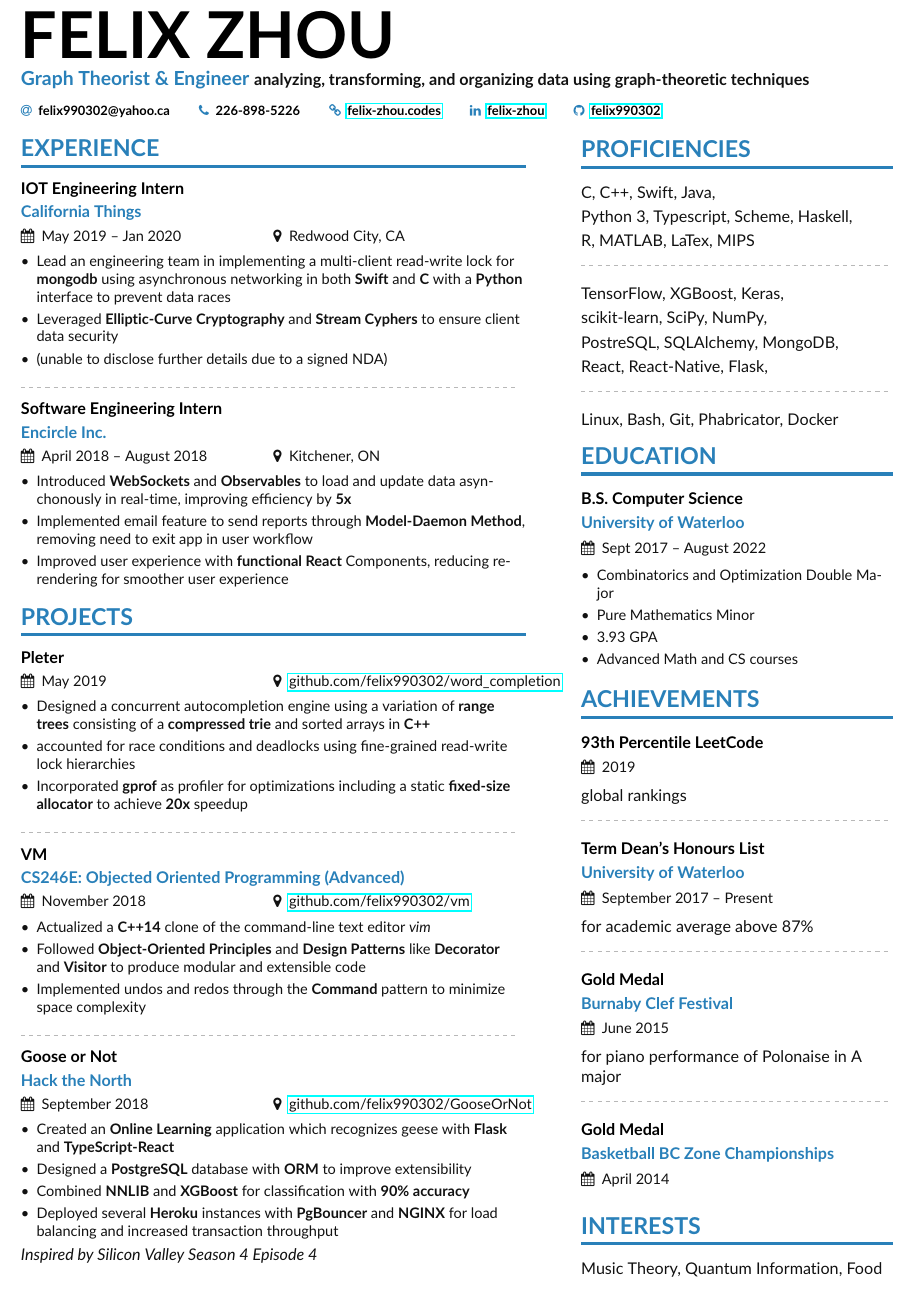
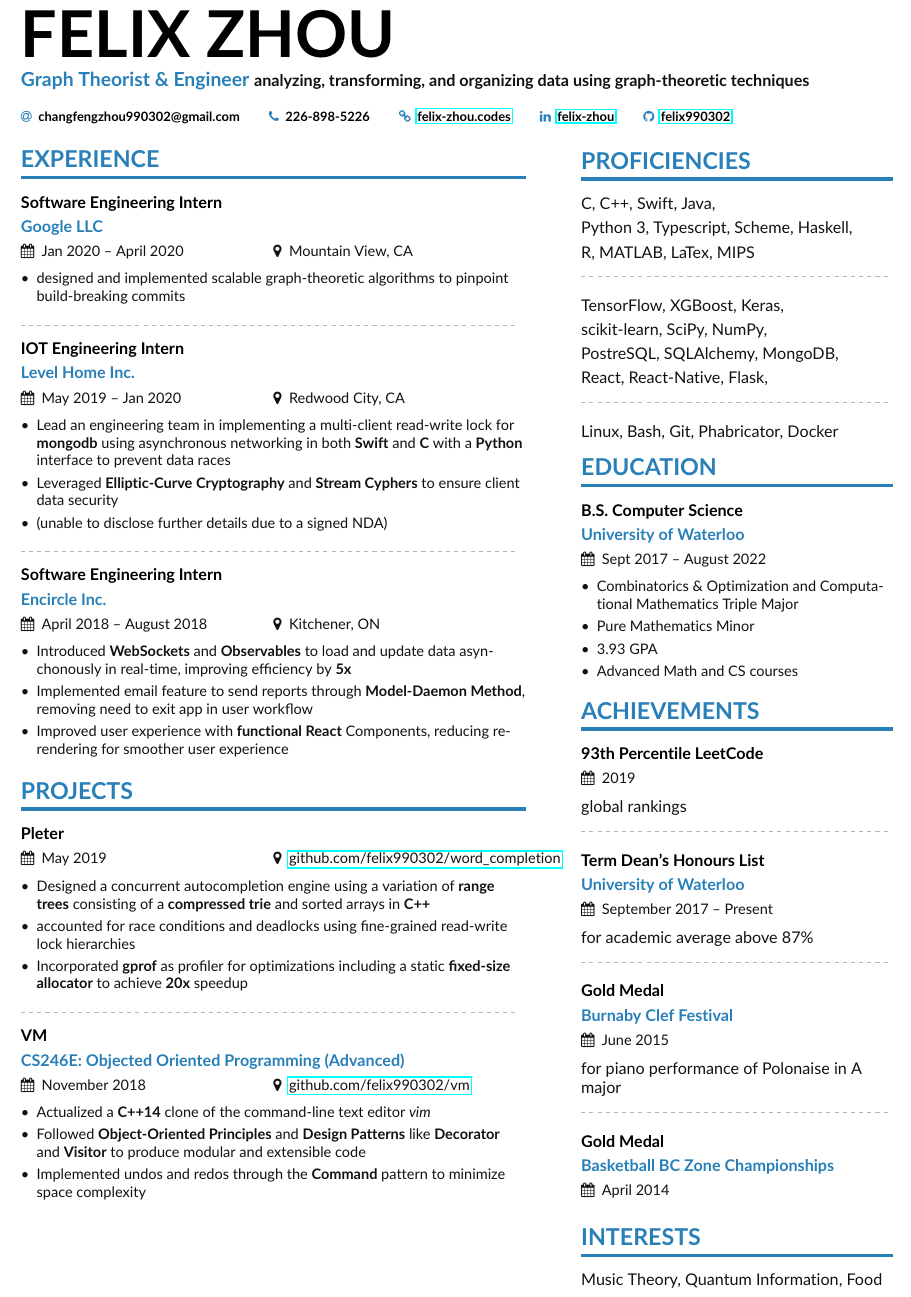
Before and after one commit to felix990302/resume, a LaTeX CV (zhoufelix.tex, which reads page1sidebar.tex): part of the page, cut so that both start at the same text. Compiled offline with pdfLaTeX.

Commit message:
updated resume for 2020

```diff
--- a/page1sidebar.tex
+++ b/page1sidebar.tex
@@ -28,7 +28,7 @@ Linux, Bash, Git, Phabricator, Docker
 
 \cvevent{B.S. Computer Science}{University of Waterloo}{Sept 2017 -- August 2022}{}
 \begin{itemize}
-    \item Combinatorics and Optimization Double Major
+    \item Combinatorics \& Optimization and Computational Mathematics Triple Major
     \item Pure Mathematics Minor
     \item 3.93 GPA
     \item Advanced Math and CS courses
--- a/zhoufelix.tex
+++ b/zhoufelix.tex
@@ -58,7 +58,7 @@
 \tagline{Graph Theorist \& Engineer}{analyzing, transforming, and organizing data using graph-theoretic techniques}
 \personalinfo{%
   % You can add your own with \printinfo{symbol}{detail}
-    \email{felix990302@yahoo.ca}
+    \email{changfengzhou990302@gmail.com}
     \phone{226-898-5226}
     \homepage{\href{https://felix-zhou.codes}{felix-zhou.codes}}
     \linkedin{\href{https://www.linkedin.com/in/felix-zhou}{felix-zhou}}
@@ -76,7 +76,14 @@
 
 \cvsection[page1sidebar]{Experience}
 
-\cvevent{IOT Engineering Intern}{California Things}{May 2019 -- Jan 2020}{Redwood City, CA}
+\cvevent{Software Engineering Intern}{Google LLC}{Jan 2020 -- April 2020}{Mountain View, CA}
+\begin{itemize}
+    \item designed and implemented scalable graph-theoretic algorithms to pinpoint build-breaking commits
+\end{itemize}
+
+\divider
+
+\cvevent{IOT Engineering Intern}{Level Home Inc.}{May 2019 -- Jan 2020}{Redwood City, CA}
 \begin{itemize}
     \item Lead an engineering team in implementing a multi-client read-write lock for \textbf{mongodb} using asynchronous networking in both \textbf{Swift} and \textbf{C} with a \textbf{Python} interface to prevent data races
     \item Leveraged \textbf{Elliptic-Curve Cryptography} and \textbf{Stream Cyphers} to ensure client data security
@@ -110,16 +117,5 @@
     \item Implemented undos and redos through the \textbf{Command} pattern to minimize space complexity
 \end{itemize}
 
-\divider
-
-\cvevent{Goose or Not}{Hack the North}{September 2018}{\href{https://github.com/felix990302/GooseOrNot}{github.com/felix990302/GooseOrNot}}
-\begin{itemize}
-    \item Created an \textbf{Online Learning} application which recognizes geese with \textbf{Flask} and \textbf{TypeScript-React}
-    \item Designed a \textbf{PostgreSQL} database with \textbf{ORM} to improve extensibility
-    \item Combined \textbf{NNLIB} and \textbf{XGBoost} for classification with \textbf{90\% accuracy}
-    \item Deployed several \textbf{Heroku} instances with \textbf{PgBouncer} and \textbf{NGINX} for load balancing and increased transaction throughput
-\end{itemize}
-\textit{Inspired by Silicon Valley Season 4 Episode 4}
-
 
 \end{document}
```
Also changed, not shown: zhoufelix.pdf.
